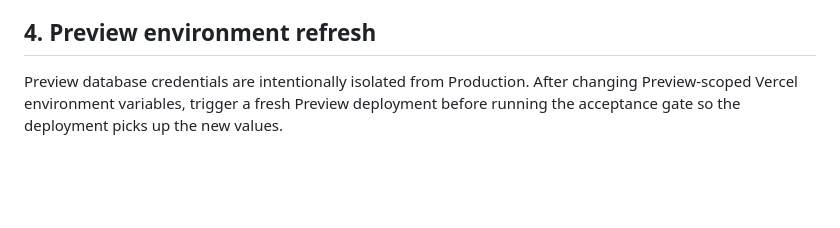
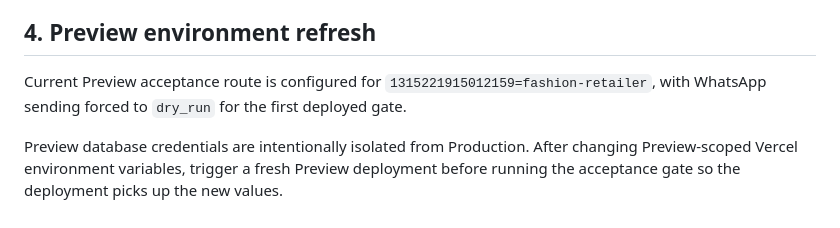
Before and after one commit to inonvee/Barry, a Markdown page: docs/PREVIEW_ACCEPTANCE.md, the part around the change. Rendered like a GitHub page; blank space fills up the shorter version.

Commit message:
Force Preview dry-run for WhatsApp acceptance

```diff
--- a/docs/PREVIEW_ACCEPTANCE.md
+++ b/docs/PREVIEW_ACCEPTANCE.md
@@ -63,4 +63,6 @@ business's own rules.
 
 ## 4. Preview environment refresh
 
+Current Preview acceptance route is configured for `1315221915012159=fashion-retailer`, with WhatsApp sending forced to `dry_run` for the first deployed gate.
+
 Preview database credentials are intentionally isolated from Production. After changing Preview-scoped Vercel environment variables, trigger a fresh Preview deployment before running the acceptance gate so the deployment picks up the new values.
```
